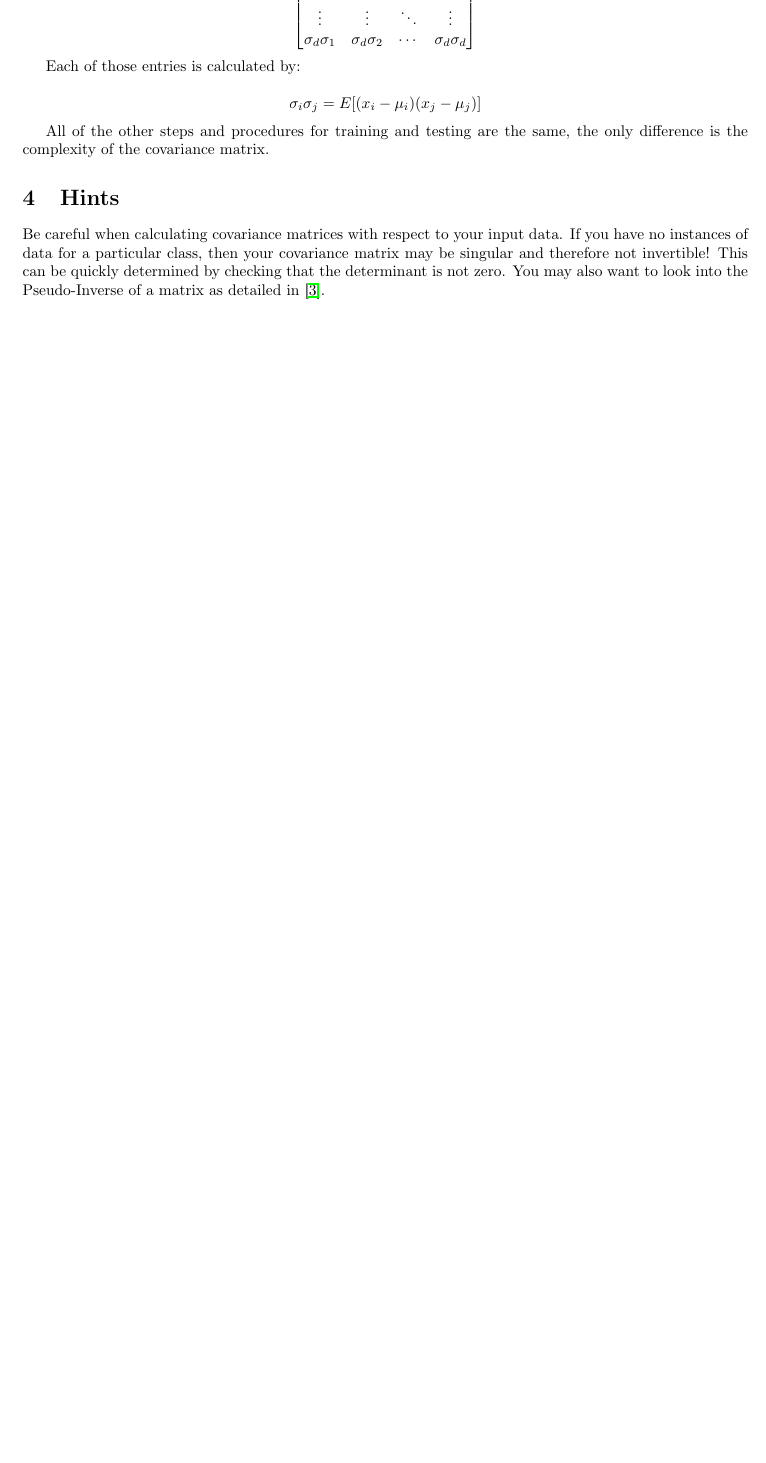
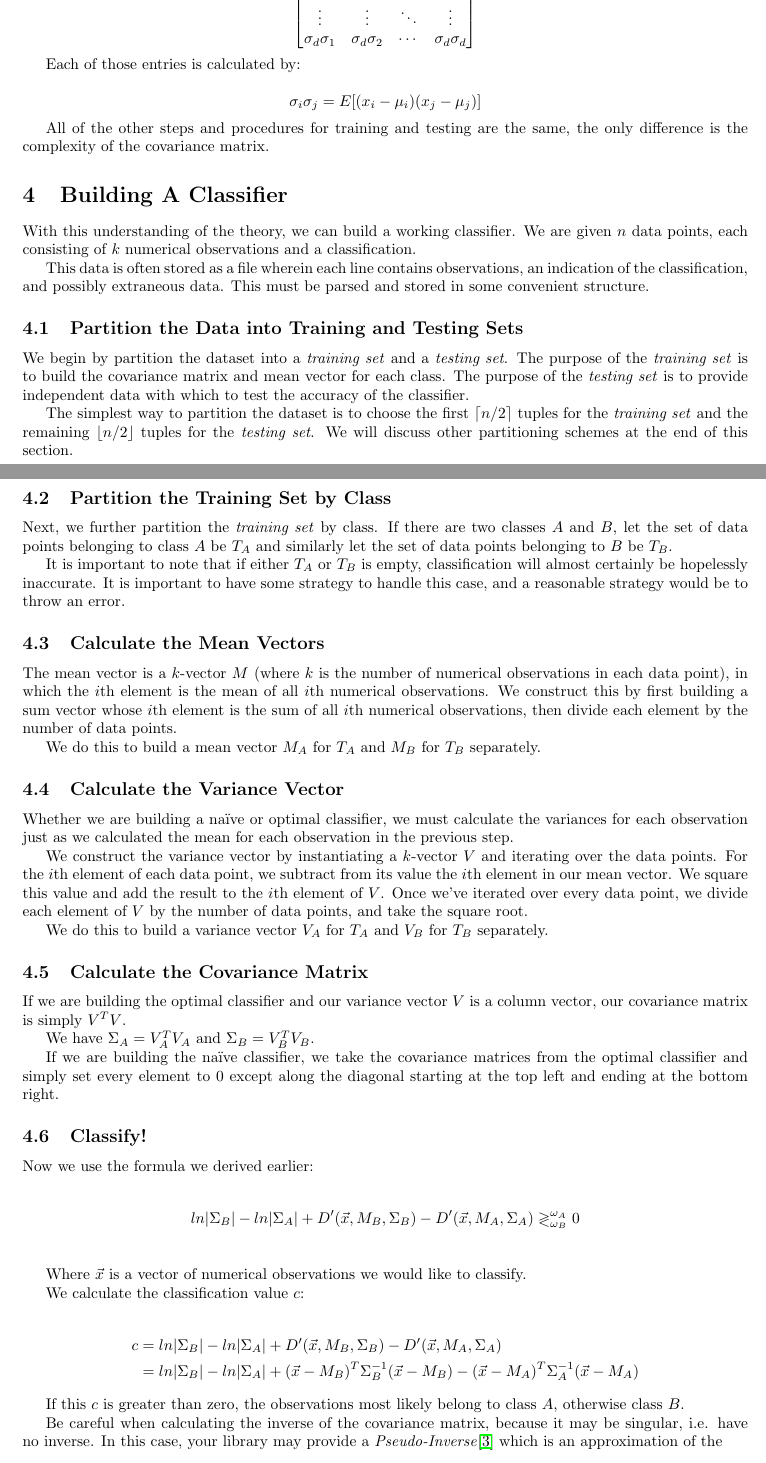
Before and after one commit to spratt/Bayes-Notes, a LaTeX document (bayesclassifiers.tex): part of page 3 of 4 before the commit and two parts of pages 3 and 4 of 6 after it, the two joined at a grey line, cut so that both start at the same text, the shorter picture padded with empty space. Compiled offline with pdfLaTeX.

Commit message:
Added tutorial

```diff
--- a/bayesclassifiers.tex
+++ b/bayesclassifiers.tex
@@ -275,14 +275,118 @@ same, the only difference is the complexity of the covariance matrix.
 
 % -----------------------------------------------------------------------------
 % -----------------------------------------------------------------------------
-\section{Hints}
-\label{sec:hints}
+\section{Building A Classifier}
+\label{sec:tutorial}
 
-Be careful when calculating covariance matrices with respect to your
-input data. If you have no instances of data for a particular class,
-then your covariance matrix may be singular and therefore not
-invertible!  This can be quickly determined by checking that the
-determinant is not zero.  You may also want to look into the Pseudo-Inverse of a
-matrix as detailed in \cite{wiki_pinv}.
+With this understanding of the theory, we can build a working
+classifier.  We are given $n$ data points, each consisting of $k$
+numerical observations and a classification.
 
-\newpage
+This data is often stored as a file wherein each line contains
+observations, an indication of the classification, and possibly
+extraneous data.  This must be parsed and stored in some convenient
+structure.
+
+\subsection{Partition the Data into Training and Testing Sets}
+
+We begin by partition the dataset into a \emph{training set} and a
+\emph{testing set}.  The purpose of the \emph{training set} is to
+build the covariance matrix and mean vector for each class.  The
+purpose of the \emph{testing set} is to provide independent data with
+which to test the accuracy of the classifier.
+
+The simplest way to partition the dataset is to choose the first
+$\ceil{n/2}$ tuples for the \emph{training set} and the remaining
+$\floor{n/2}$ tuples for the \emph{testing set}.  We will discuss
+other partitioning schemes at the end of this section.
+
+\subsection{Partition the Training Set by Class}
+
+Next, we further partition the \emph{training set} by class.  If there
+are two classes $A$ and $B$, let the set of data points belonging to
+class $A$ be $T_A$ and similarly let the set of data points belonging
+to $B$ be $T_B$.
+
+It is important to note that if either $T_A$ or $T_B$ is empty,
+classification will almost certainly be hopelessly inaccurate.  It is
+important to have some strategy to handle this case, and a reasonable
+strategy would be to throw an error.
+
+\subsection{Calculate the Mean Vectors}
+
+The mean vector is a $k$-vector $M$ (where $k$ is the number of
+numerical observations in each data point), in which the $i$th element
+is the mean of all $i$th numerical observations.  We construct this by
+first building a sum vector whose $i$th element is the sum of all
+$i$th numerical observations, then divide each element by the number
+of data points.
+
+We do this to build a mean vector $M_A$ for $T_A$ and $M_B$ for $T_B$
+separately.
+
+\subsection{Calculate the Variance Vector}
+
+Whether we are building a na\"ive or optimal classifier, we must
+calculate the variances for each observation just as we calculated the
+mean for each observation in the previous step.
+
+We construct the variance vector by instantiating a $k$-vector $V$ and
+iterating over the data points.  For the $i$th element of each data
+point, we subtract from its value the $i$th element in our mean
+vector.  We square this value and add the result to the $i$th element
+of $V$.  Once we've iterated over every data point, we divide each
+element of $V$ by the number of data points, and take the square root.
+
+We do this to build a variance vector $V_A$ for $T_A$ and $V_B$ for
+$T_B$ separately.
+
+\subsection{Calculate the Covariance Matrix}
+
+If we are building the optimal classifier and our variance vector $V$
+is a column vector, our covariance matrix is simply $V^TV$.
+
+We have $\Sigma_A = V_A^TV_A$ and $\Sigma_B = V_B^TV_B$.
+
+If we are building the na\"ive classifier, we take the covariance
+matrices from the optimal classifier and simply set every element to
+$0$ except along the diagonal starting at the top left and ending at
+the bottom right.
+
+\subsection{Classify!}
+
+Now we use the formula we derived earlier:
+
+\begin{align*}
+  %
+  ln|\Sigma_B| - ln|\Sigma_A| +
+  D'(\vec{x},M_B,\Sigma_B) - D'(\vec{x},M_A,\Sigma_A)
+  &\gtrless^{\omega_A}_{\omega_B}
+  0 \\
+  %
+\end{align*}
+
+Where $\vec{x}$ is a vector of numerical observations we would like to
+classify.
+
+We calculate the classification value $c$:
+
+\begin{align*}
+  %
+  c
+  &=
+  ln|\Sigma_B| - ln|\Sigma_A| +
+  D'(\vec{x},M_B,\Sigma_B) - D'(\vec{x},M_A,\Sigma_A) \\
+  &=
+  ln|\Sigma_B| - ln|\Sigma_A| +
+  (\vec{x}-M_B)^T \Sigma_B^{-1} (\vec{x}-M_B) -
+  (\vec{x}-M_A)^T \Sigma_A^{-1} (\vec{x}-M_A)
+  %
+\end{align*}
+
+If this $c$ is greater than zero, the observations most likely belong
+to class $A$, otherwise class $B$.
+
+Be careful when calculating the inverse of the covariance matrix,
+because it may be singular, i.e. have no inverse.  In this case, your
+library may provide a \emph{Pseudo-Inverse}\cite{wiki_pinv} which is
+an approximation of the
@@ -288,0 +401 @@ matrix as detailed in \cite{wiki_pinv}.
+To more accurately test the classifier, you could randomize which
```
Also changed, not shown: bayesclassifiers.tex (28 more changed lines).
